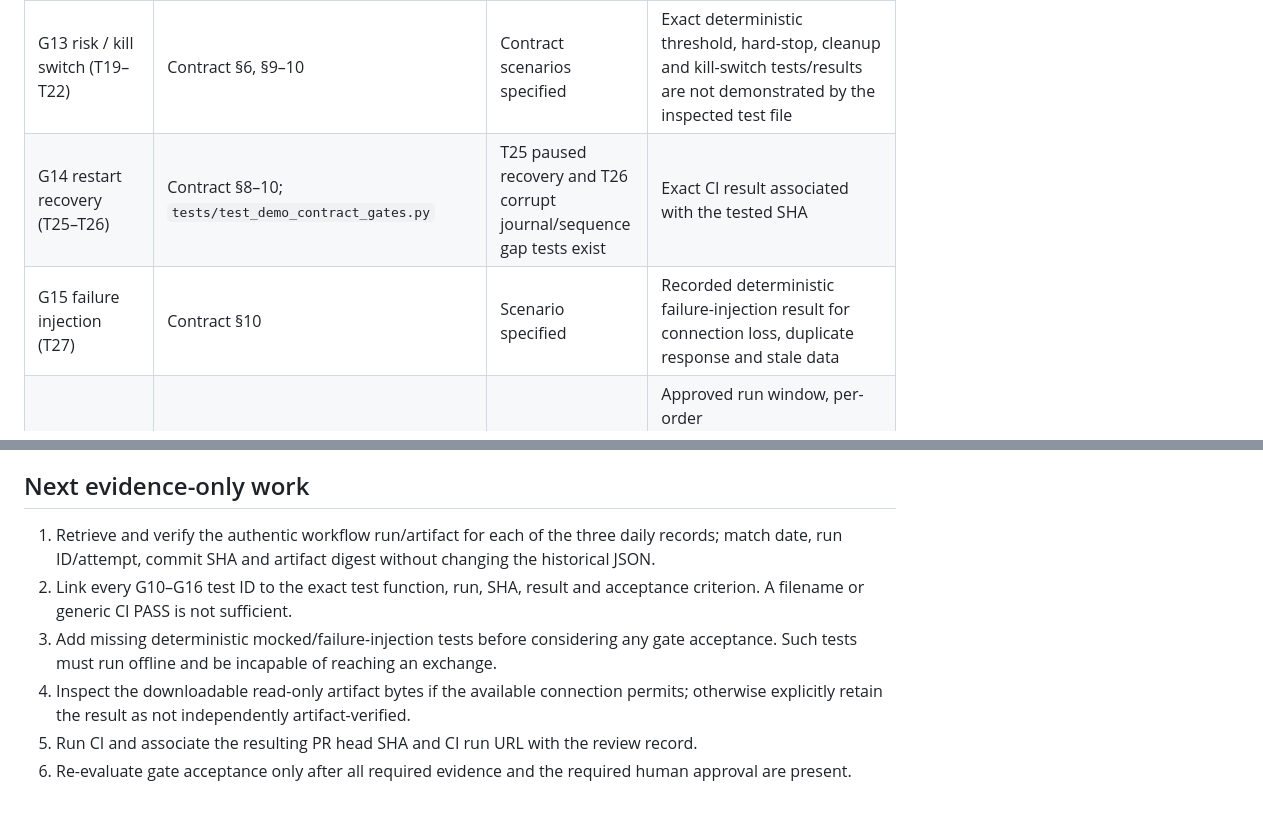
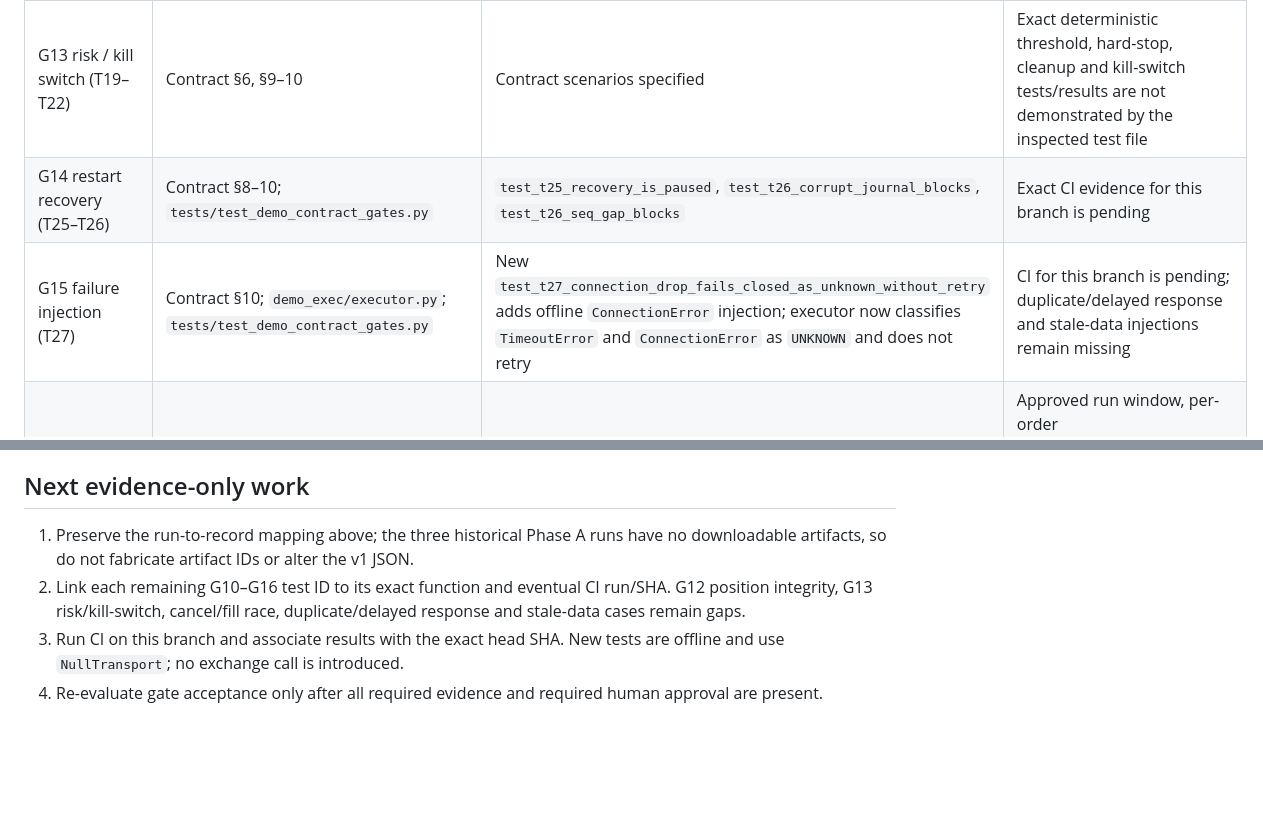
Before and after one commit to solgea/okx_grid_bot, a Markdown page: docs/PHASE_A_G10_G16_EVIDENCE_AUDIT.md, 2 parts joined by grey strips. GitHub-like rendering; blank space fills up the shorter version.

Commit message:
docs: trace Phase A runs and exact G10-G16 tests

```diff
--- a/docs/PHASE_A_G10_G16_EVIDENCE_AUDIT.md
+++ b/docs/PHASE_A_G10_G16_EVIDENCE_AUDIT.md
@@ -47,7 +47,7 @@ The associated workflow run has a successful job and an artifact metadata entry,
 | G12 position integrity | Contract §5, §10 | Contract requirement specified | Explicit test/evidence for position size/state and protection deadline; no live order test |
 | G13 risk / kill switch (T19–T22) | Contract §6, §9–10 | Contract scenarios specified | Exact deterministic threshold, hard-stop, cleanup and kill-switch tests/results are not demonstrated by the inspected test file |
-| G14 restart recovery (T25–T26) | Contract §8–10; `tests/test_demo_contract_gates.py` | T25 paused recovery and T26 corrupt journal/sequence gap tests exist | Exact CI result associated with the tested SHA |
-| G15 failure injection (T27) | Contract §10 | Scenario specified | Recorded deterministic failure-injection result for connection loss, duplicate response and stale data |
+| G14 restart recovery (T25–T26) | Contract §8–10; `tests/test_demo_contract_gates.py` | `test_t25_recovery_is_paused`, `test_t26_corrupt_journal_blocks`, `test_t26_seq_gap_blocks` | Exact CI evidence for this branch is pending |
+| G15 failure injection (T27) | Contract §10; `demo_exec/executor.py`; `tests/test_demo_contract_gates.py` | New `test_t27_connection_drop_fails_closed_as_unknown_without_retry` adds offline `ConnectionError` injection; executor now classifies `TimeoutError` and `ConnectionError` as `UNKNOWN` and does not retry | CI for this branch is pending; duplicate/delayed response and stale-data injections remain missing |
 | G16 Demo soak | Contract §10 | Acceptance requirement specified | Approved run window, per-order status/cleanup/reconciliation records and incident summary; do not perform a real order merely to close this evidence gap |
 
 ## Safety disposition
@@ -61,9 +61,7 @@ The associated workflow run has a successful job and an artifact metadata entry,
 
 ## Next evidence-only work
 
-1. Retrieve and verify the authentic workflow run/artifact for each of the three daily records; match date, run ID/attempt, commit SHA and artifact digest without changing the historical JSON.
-2. Link every G10–G16 test ID to the exact test function, run, SHA, result and acceptance criterion. A filename or generic CI PASS is not sufficient.
-3. Add missing deterministic mocked/failure-injection tests before considering any gate acceptance. Such tests must run offline and be incapable of reaching an exchange.
-4. Inspect the downloadable read-only artifact bytes if the available connection permits; otherwise explicitly retain the result as not independently artifact-verified.
-5. Run CI and associate the resulting PR head SHA and CI run URL with the review record.
-6. Re-evaluate gate acceptance only after all required evidence and the required human approval are present.
+1. Preserve the run-to-record mapping above; the three historical Phase A runs have no downloadable artifacts, so do not fabricate artifact IDs or alter the v1 JSON.
+2. Link each remaining G10–G16 test ID to its exact function and eventual CI run/SHA. G12 position integrity, G13 risk/kill-switch, cancel/fill race, duplicate/delayed response and stale-data cases remain gaps.
+3. Run CI on this branch and associate results with the exact head SHA. New tests are offline and use `NullTransport`; no exchange call is introduced.
+4. Re-evaluate gate acceptance only after all required evidence and required human approval are present.
```
Also changed, not shown: other parts of docs/PHASE_A_G10_G16_EVIDENCE_AUDIT.md (+6 -6 lines).
